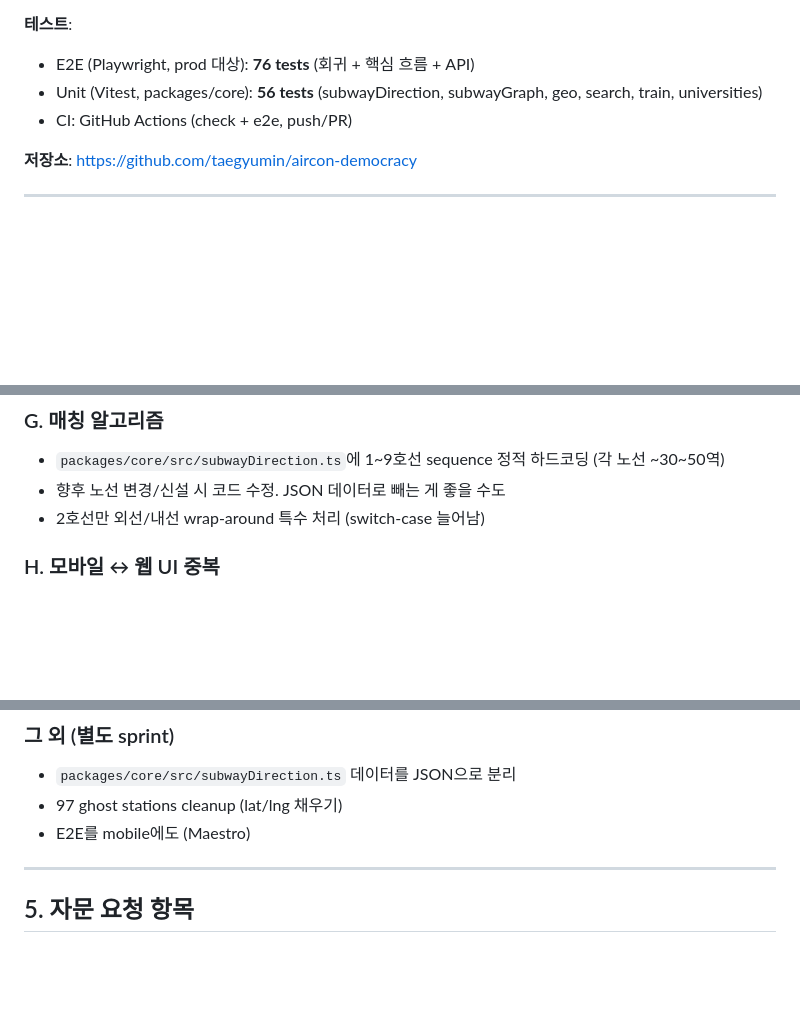
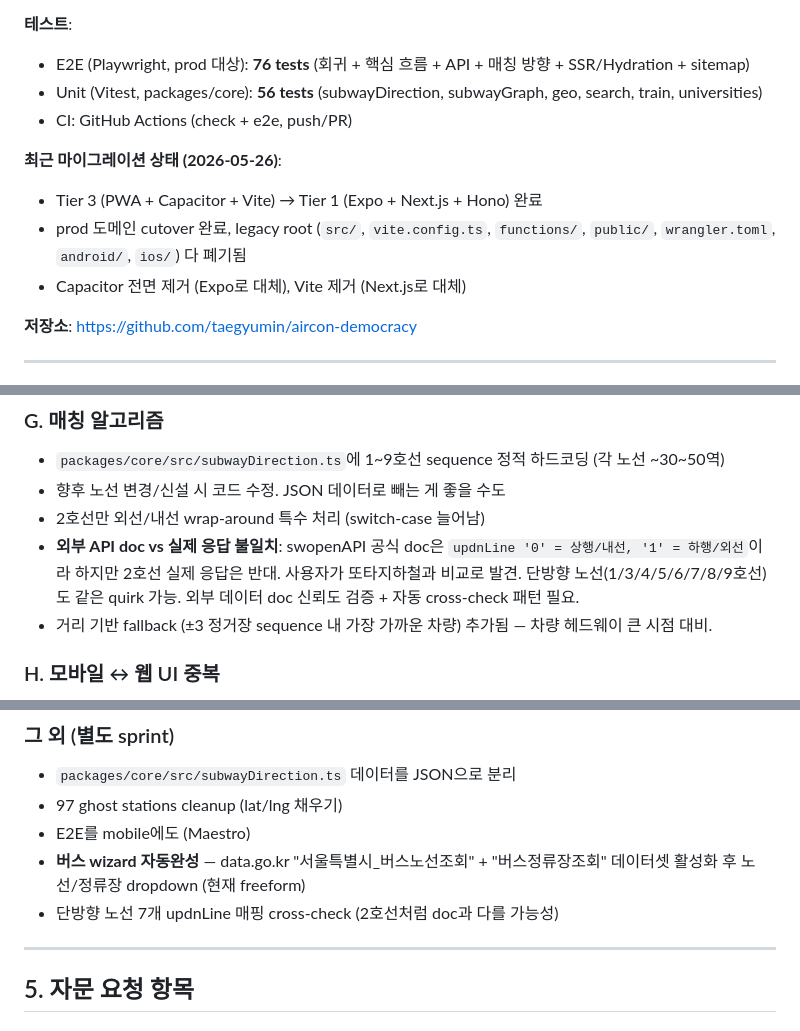
Before and after one commit to taegyumin/aircon-democracy, a Markdown page: docs/REFACTORING_CONSULT.md, 3 parts joined by grey strips. Drawn GitHub-style; blank space fills up the shorter version.

Commit message:
docs(consult): 테스트 카운트 + swopenAPI quirk + 버스 자동완성 향후 작업

```diff
--- a/docs/REFACTORING_CONSULT.md
+++ b/docs/REFACTORING_CONSULT.md
@@ -53,9 +53,14 @@
 - UI는 RN primitives (View/Text/Pressable), 디자인 토큰만 공유
 
 **테스트**:
-- E2E (Playwright, prod 대상): **76 tests** (회귀 + 핵심 흐름 + API)
+- E2E (Playwright, prod 대상): **76 tests** (회귀 + 핵심 흐름 + API + 매칭 방향 + SSR/Hydration + sitemap)
 - Unit (Vitest, packages/core): **56 tests** (subwayDirection, subwayGraph, geo, search, train, universities)
 - CI: GitHub Actions (check + e2e, push/PR)
+
+**최근 마이그레이션 상태 (2026-05-26)**:
+- Tier 3 (PWA + Capacitor + Vite) → Tier 1 (Expo + Next.js + Hono) 완료
+- prod 도메인 cutover 완료, legacy root (`src/`, `vite.config.ts`, `functions/`, `public/`, `wrangler.toml`, `android/`, `ios/`) 다 폐기됨
+- Capacitor 전면 제거 (Expo로 대체), Vite 제거 (Next.js로 대체)
 
 **저장소**: https://github.com/taegyumin/aircon-democracy
 
@@ -101,6 +106,8 @@
 - `packages/core/src/subwayDirection.ts`에 1~9호선 sequence 정적 하드코딩 (각 노선 ~30~50역)
 - 향후 노선 변경/신설 시 코드 수정. JSON 데이터로 빼는 게 좋을 수도
 - 2호선만 외선/내선 wrap-around 특수 처리 (switch-case 늘어남)
+- **외부 API doc vs 실제 응답 불일치**: swopenAPI 공식 doc은 `updnLine '0' = 상행/내선, '1' = 하행/외선`이라 하지만 2호선 실제 응답은 반대. 사용자가 또타지하철과 비교로 발견. 단방향 노선(1/3/4/5/6/7/8/9호선)도 같은 quirk 가능. 외부 데이터 doc 신뢰도 검증 + 자동 cross-check 패턴 필요.
+- 거리 기반 fallback (±3 정거장 sequence 내 가장 가까운 차량) 추가됨 — 차량 헤드웨이 큰 시점 대비.
 
 ### H. 모바일 ↔ 웹 UI 중복
 - HomeScreen, SubwayWizard, VoteScreen, LoginScreen — 거의 동일한 시각 디자인을 web (React DOM) + mobile (RN) 두 번 작성
@@ -146,6 +153,8 @@
 - `packages/core/src/subwayDirection.ts` 데이터를 JSON으로 분리
 - 97 ghost stations cleanup (lat/lng 채우기)
 - E2E를 mobile에도 (Maestro)
+- **버스 wizard 자동완성** — data.go.kr "서울특별시_버스노선조회" + "버스정류장조회" 데이터셋 활성화 후 노선/정류장 dropdown (현재 freeform)
+- 단방향 노선 7개 updnLine 매핑 cross-check (2호선처럼 doc과 다를 가능성)
 
 ---
 
```
Also changed, not shown: other parts of docs/REFACTORING_CONSULT.md (+1 -0 lines).
